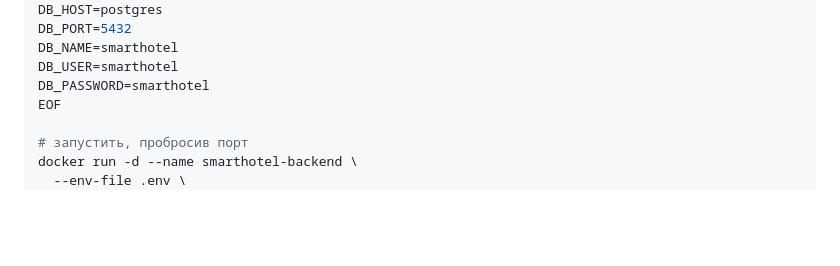
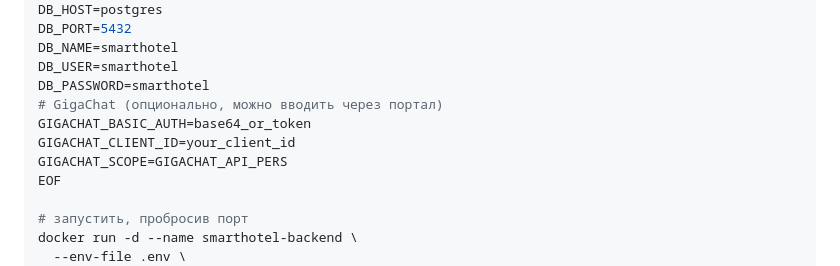
Before and after one commit to VyacheslavChernikov/goguide, a Markdown page: README.md, the part around the change. Rendered like a GitHub page; blank space fills up the shorter version.

Commit message:
docs: add gigachat env hints

```diff
--- a/README.md
+++ b/README.md
@@ -37,6 +37,10 @@ DB_PORT=5432
 DB_NAME=smarthotel
 DB_USER=smarthotel
 DB_PASSWORD=smarthotel
+# GigaChat (опционально, можно вводить через портал)
+GIGACHAT_BASIC_AUTH=base64_or_token
+GIGACHAT_CLIENT_ID=your_client_id
+GIGACHAT_SCOPE=GIGACHAT_API_PERS
 EOF
 
 # запустить, пробросив порт
```
